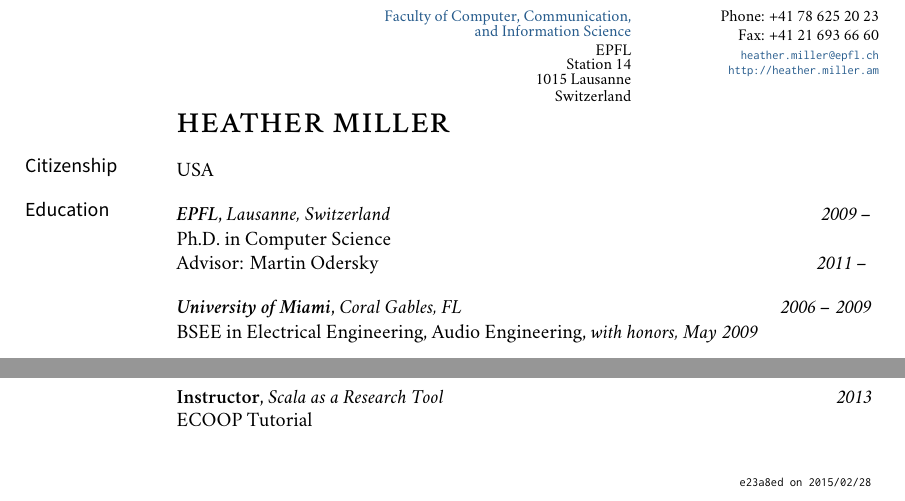
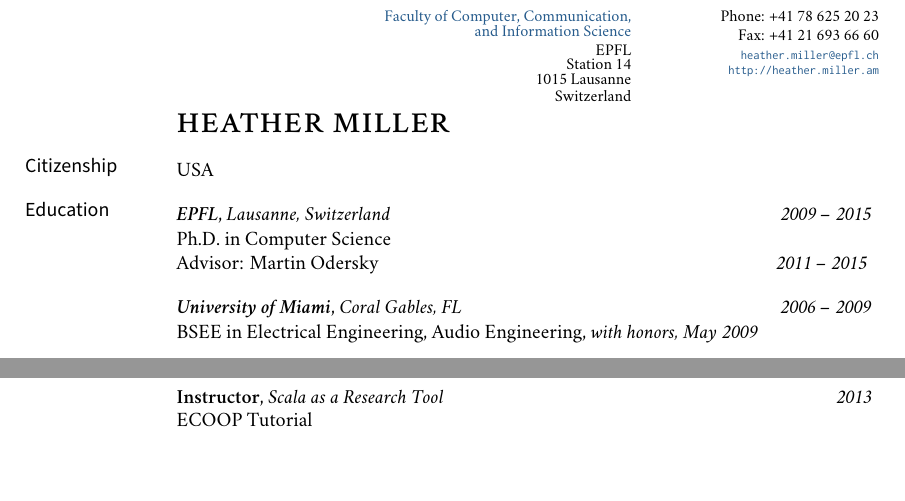
Before and after one commit to heathermiller/cv, a LaTeX CV (cv.tex): two parts of page 1 of 6, joined at a grey line, cut so that both start at the same text. Compiled offline with XeLaTeX; a missing font is replaced by an installed copy or a similar font.

Commit message:
Updated dates

```diff
--- a/cv.tex
+++ b/cv.tex
@@ -66,8 +66,8 @@
 
 %% If you don't use git or the vc package (from CTAN), comment this out.
 %% If you comment it out, be sure to remove the \rfoot comment below, too.
-\immediate\write18{sh ./vc}
-\input{vc}
+% \immediate\write18{sh ./vc}
+% \input{vc}
 
 %%%------------------------------------------------------------------------
 %%% Required style files
@@ -159,7 +159,7 @@
 \thispagestyle{fancy}
 
 %% git revision control footer
-\rfoot{\texttt{\scriptsize \VCRevision\ on \VCDateTEX}} % git revision info inserted via external script -- see docs for vc package for details. comment out this line if you're not using vc, and also remove the \input{vc} line above.
+% \rfoot{\texttt{\scriptsize \VCRevision\ on \VCDateTEX}} % git revision info inserted via external script -- see docs for vc package for details. comment out this line if you're not using vc, and also remove the \input{vc} line above.
 
 
 %%%------------------------------------------------------------------------
@@ -203,9 +203,9 @@
 %% Education
 \marginhead{Education}
 
-\noindent{\bf \em EPFL}, \emph{Lausanne, Switzerland} \vspace{0.01in} \dates{2009 --}
+\noindent{\bf \em EPFL}, \emph{Lausanne, Switzerland} \vspace{0.01in} \dates{2009 -- 2015}
 \newline Ph.D. in Computer Science
-\newline Advisor: Martin Odersky \dates{2011 --}
+\newline Advisor: Martin Odersky \dates{2011 -- 2015}
 \bigskip
 
 \noindent{\bf \em University of Miami}, \emph{Coral Gables, FL} \vspace{0.01in}  \dates{2006 -- 2009}
```
Also changed, not shown: cv.pdf.
